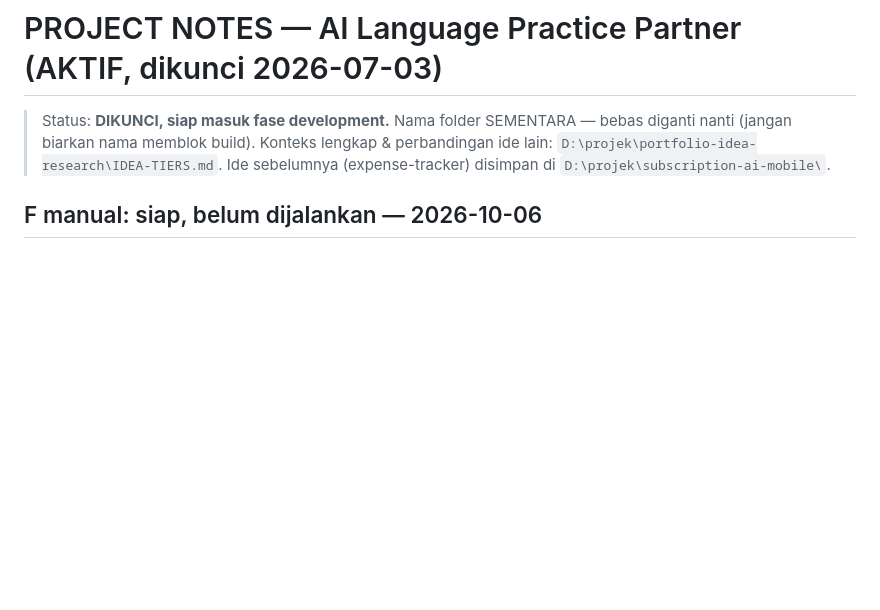
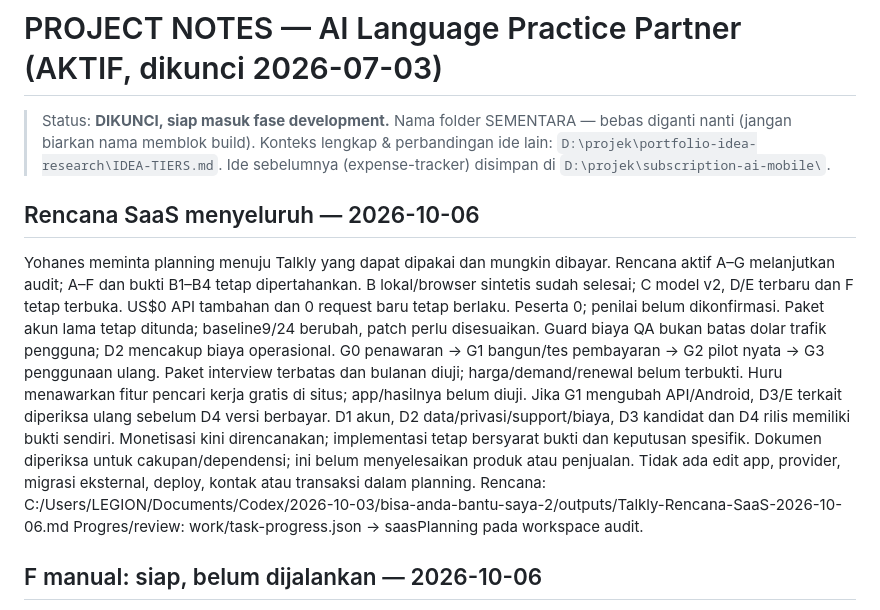
Before and after one commit to lixfeyzen/talkly, a Markdown page: docs/PROJECT-NOTES.md, the part around the change. GitHub-like rendering; blank space fills up the shorter version.

Commit message:
docs: record Talkly usable SaaS and paid validation plan

```diff
--- a/docs/PROJECT-NOTES.md
+++ b/docs/PROJECT-NOTES.md
@@ -4,6 +4,25 @@
 > bebas diganti nanti (jangan biarkan nama memblok build).
 > Konteks lengkap & perbandingan ide lain: `D:\projek\portfolio-idea-research\IDEA-TIERS.md`.
 > Ide sebelumnya (expense-tracker) disimpan di `D:\projek\subscription-ai-mobile\`.
+
+## Rencana SaaS menyeluruh — 2026-10-06
+
+Yohanes meminta planning menuju Talkly yang dapat dipakai dan mungkin dibayar.
+Rencana aktif A–G melanjutkan audit; A–F dan bukti B1–B4 tetap dipertahankan.
+B lokal/browser sintetis sudah selesai; C model v2, D/E terbaru dan F tetap terbuka.
+US$0 API tambahan dan 0 request baru tetap berlaku. Peserta 0; penilai belum dikonfirmasi.
+Paket akun lama tetap ditunda; baseline9/24 berubah, patch perlu disesuaikan.
+Guard biaya QA bukan batas dolar trafik pengguna; D2 mencakup biaya operasional.
+G0 penawaran → G1 bangun/tes pembayaran → G2 pilot nyata → G3 penggunaan ulang.
+Paket interview terbatas dan bulanan diuji; harga/demand/renewal belum terbukti.
+Huru menawarkan fitur pencari kerja gratis di situs; app/hasilnya belum diuji.
+Jika G1 mengubah API/Android, D3/E terkait diperiksa ulang sebelum D4 versi berbayar.
+D1 akun, D2 data/privasi/support/biaya, D3 kandidat dan D4 rilis memiliki bukti sendiri.
+Monetisasi kini direncanakan; implementasi tetap bersyarat bukti dan keputusan spesifik.
+Dokumen diperiksa untuk cakupan/dependensi; ini belum menyelesaikan produk atau penjualan.
+Tidak ada edit app, provider, migrasi eksternal, deploy, kontak atau transaksi dalam planning.
+Rencana: C:/Users/LEGION/Documents/Codex/2026-10-03/bisa-anda-bantu-saya-2/outputs/Talkly-Rencana-SaaS-2026-10-06.md
+Progres/review: work/task-progress.json → saasPlanning pada workspace audit.
 
 ## F manual: siap, belum dijalankan — 2026-10-06
 
```
